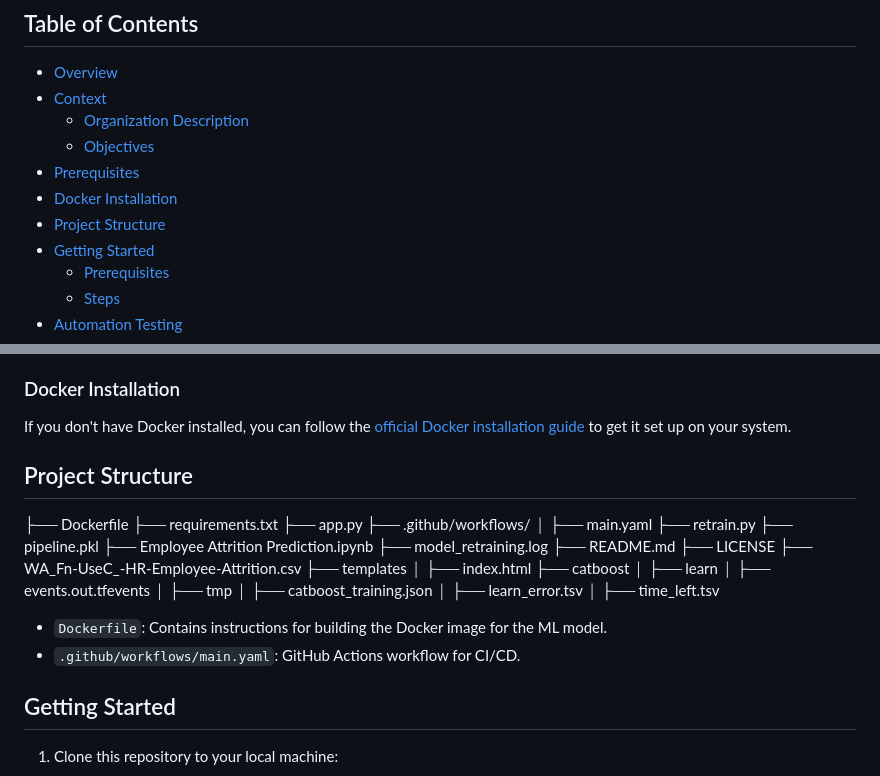
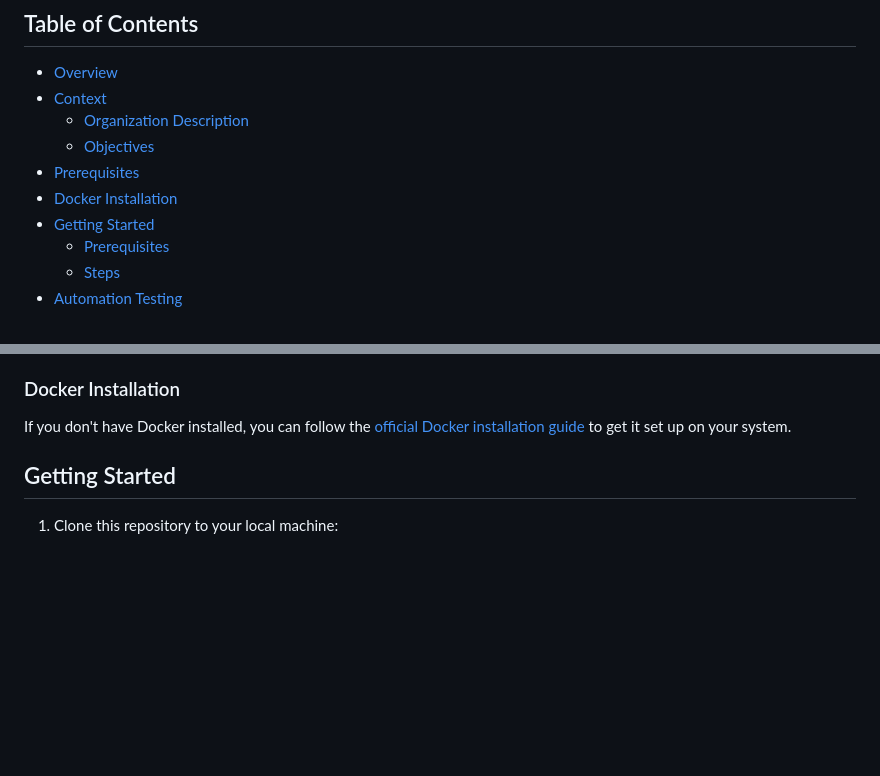
Before and after one commit to SayamAlt/Employee-Attrition-Prediction, a Markdown page: README.md, 2 parts joined by grey strips. Rendered like a GitHub page; blank space fills up the shorter version.

Commit message:
Removed project structure

```diff
--- a/README.md
+++ b/README.md
@@ -8,7 +8,6 @@
   - [Objectives](#objectives)
 - [Prerequisites](#prerequisites)
 - [Docker Installation](#docker-installation)
-- [Project Structure](#project-structure)
 - [Getting Started](#getting-started)
   - [Prerequisites](#prerequisites)
   - [Steps](#steps)
@@ -54,33 +53,6 @@ The main objectives of this project are as follows:
 
 If you don't have Docker installed, you can follow the [official Docker installation guide](https://docs.docker.com/get-docker/) to get it set up on your system.
 
-## Project Structure
-
-├── Dockerfile
-├── requirements.txt
-├── app.py
-├── .github/workflows/
-│ ├── main.yaml
-├── retrain.py
-├── pipeline.pkl
-├── Employee Attrition Prediction.ipynb
-├── model_retraining.log
-├── README.md
-├── LICENSE
-├── WA_Fn-UseC_-HR-Employee-Attrition.csv
-├── templates
-│ ├── index.html
-├── catboost
-│ ├── learn
-│   ├── events.out.tfevents
-│ ├── tmp
-│ ├── catboost_training.json
-│ ├── learn_error.tsv
-│ ├── time_left.tsv
-
-
-- `Dockerfile`: Contains instructions for building the Docker image for the ML model.
-- `.github/workflows/main.yaml`: GitHub Actions workflow for CI/CD.
 
 ## Getting Started
 
```
